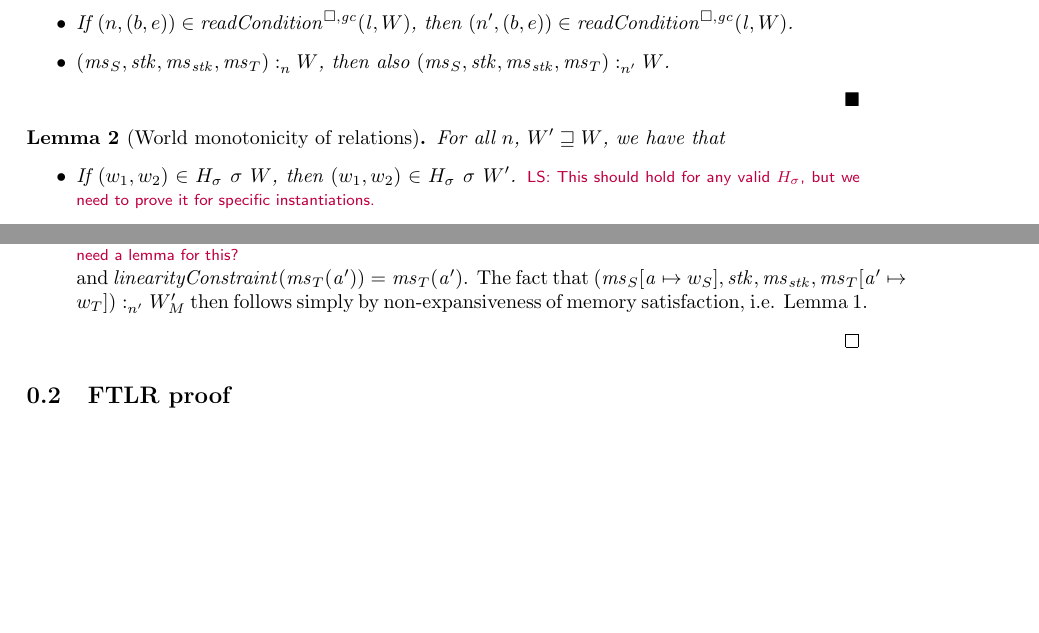
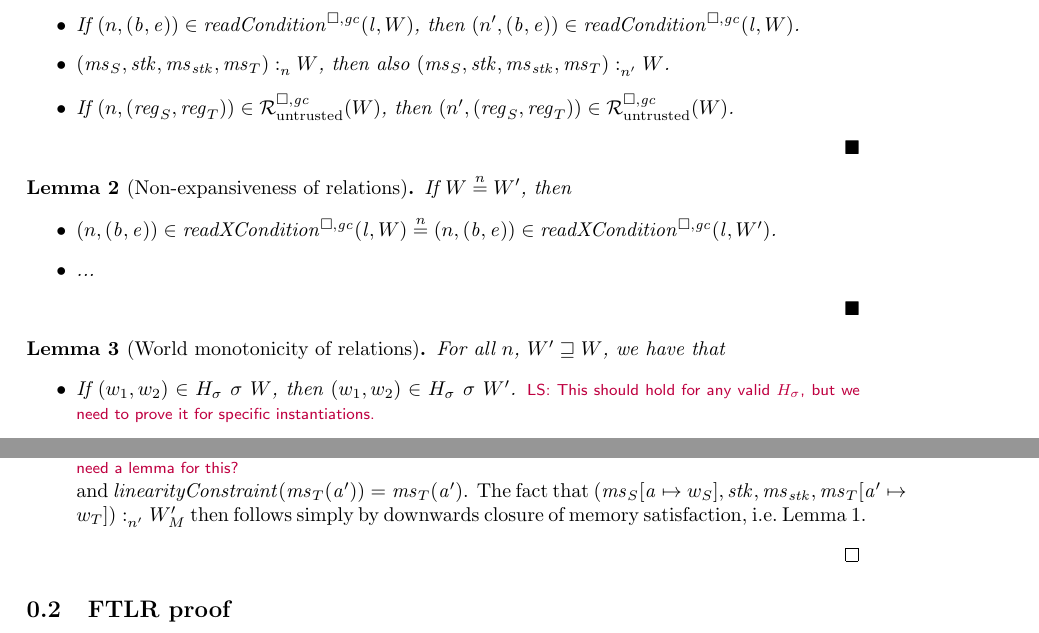
Before and after one commit to dominiquedevriese/capability-machine-reasoning-on-paper, a LaTeX document (fully-abstract-comp/ftlr-proof-cases-so.tex, which reads fully-abstract-comp/ftlr-proof-cases.tex): two parts of pages 1 and 7 of 11 before the commit and two parts of pages 1 and 8 of 11 after it, joined at a grey line, cut so that both start at the same text, the shorter picture padded with empty space. Compiled offline with pdfLaTeX.

Commit message:
Corrected name of downwards closure lemma

```diff
--- a/fully-abstract-comp/ftlr-proof-cases.tex
+++ b/fully-abstract-comp/ftlr-proof-cases.tex
@@ -5,7 +5,18 @@ In this section, I have listed lemmas that seem to be necessary for the FTLR pro
   If $n' \leq n$, then
   \begin{itemize}
-  \item If $\npair{(b,e)} \in \readCond{\lin,W}$, then $\npair[n']{(b,e)} \in \readCond{\lin,W}$.
+  \item If $\npair{(\baddr,\eaddr)} \in \xReadCond{\lin,W}$, then $\npair[n']{(\baddr,\eaddr)} \in \xReadCond{\lin,W}$.
+  \item If $\npair{(\baddr,\eaddr)} \in \readCond{\lin,W}$, then $\npair[n']{(\baddr,\eaddr)} \in \readCond{\lin,W}$.
   \item $\memSat{(\ms_S,\stk,\ms_\stk,\ms_T)}{W}$, then also $\memSat[n']{(\ms_S,\stk,\ms_\stk,\ms_T)}{W}$.
+  \item If $\npair{(\reg_S,\reg_T)} \in \lrr(W)$, then $\npair[n']{(\reg_S,\reg_T)} \in \lrr(W)$.
+  \end{itemize}
+\end{lemma}
+
+\begin{lemma}[Non-expansiveness of relations]
+  \label{lem:non-expansiveness}
+  If $W \nequal W'$, then
+  \begin{itemize}
+  \item $\npair{(\baddr,\eaddr)} \in \xReadCond{\lin,W} \nequal \npair{(\baddr,\eaddr)} \in \xReadCond{\lin,W'}$.
+  \item ...
   \end{itemize}
 \end{lemma}
 
@@ -382,6 +394,7 @@ then
 
-  \item case $\neg\isLinear{\ms_\stk(\aaddr)}$: then $\linCons{\ms_\stk(\aaddr)} = \ms_\stk(\aaddr)$ and it follows from $\npair[n']{(\ms_\stk(a),\ms_T(a))}\in\lrv(H_\sigma,W)$ that also $\neg\isLinear{\ms_T(\aaddr')}$ \dominique{Do we need a lemma for this?} and $\linCons{\ms_T(\aaddr')} = \ms_T(\aaddr')$.
-    The fact that $\memSat[n']{(\ms_S\update{\aaddr}{w_S},\stk,\ms_\stk,\ms_T\update{\aaddr'}{w_T})}{W_M'}$ then follows simply by non-expansiveness of memory satisfaction, i.e. Lemma~\ref{lem:non-expansive}.
+  \item case $\neg\isLinear{\ms_\stk(\aaddr)}$: then $\linCons{\ms_\stk(\aaddr)} = \ms_\stk(\aaddr)$ and it follows from $\npair[n']{(\ms_\stk(a),\ms_T(a))}\in\lrv(H_\sigma,W)$ that also $\neg\isLinear{\ms_T(\aaddr')}$ \dominique{Do we need a lemma for this?}
+    and $\linCons{\ms_T(\aaddr')} = \ms_T(\aaddr')$.
+    The fact that $\memSat[n']{(\ms_S\update{\aaddr}{w_S},\stk,\ms_\stk,\ms_T\update{\aaddr'}{w_T})}{W_M'}$ then follows simply by downwards closure of memory satisfaction, i.e.\ Lemma~\ref{lem:downwards-closed}.
   \end{itemize}
 \end{proof}
 
```
Also changed, not shown: fully-abstract-comp/ftlr-proof-cases.tex (13 more changed lines).
